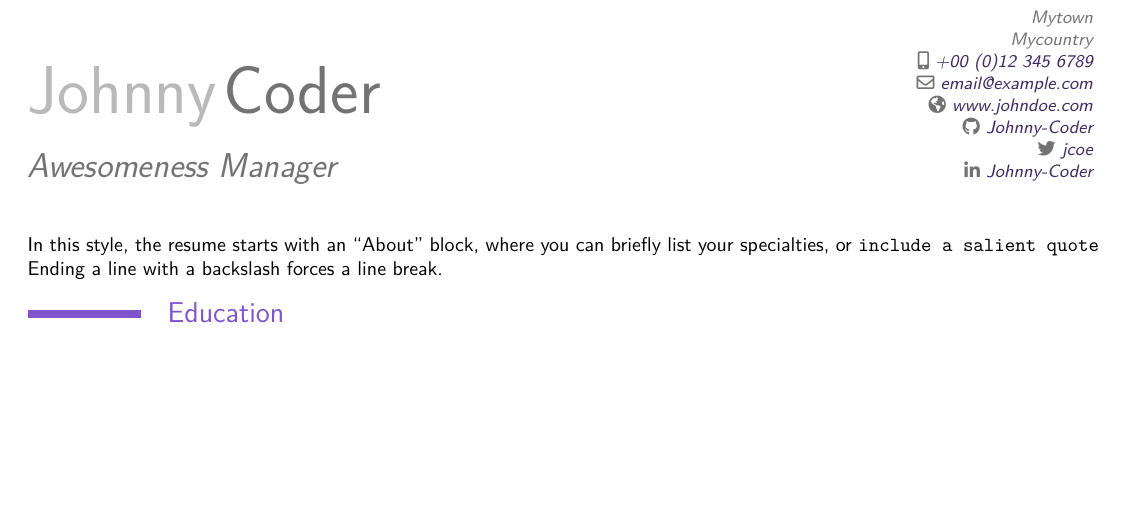
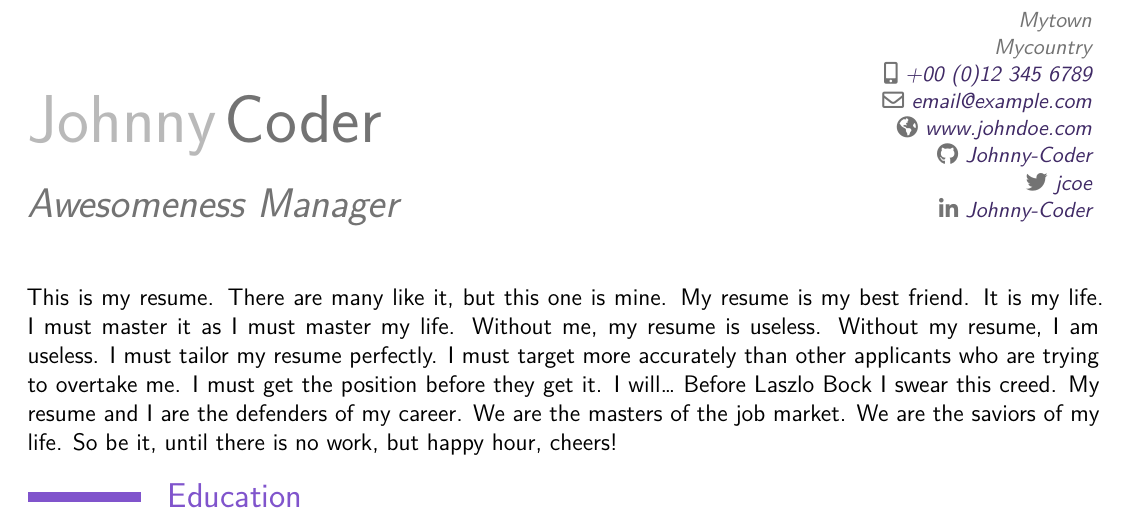
Before and after one commit to vodkolav/pandoc-moderncv, a LaTeX CV (output/JohnnyCoder.tex): part of page 1 of 2, cut so that both start at the same text, the shorter picture padded with empty space. Compiled offline with XeLaTeX.

```diff
--- a/output/JohnnyCoder.tex
+++ b/output/JohnnyCoder.tex
@@ -6,7 +6,7 @@
 % available at http://www.latex-project.org/lppl/.
 
 
-\documentclass[10pt,a4paper,sans,colorlinks=true]{moderncv}        % possible options include font size ('10pt', '11pt' and '12pt'), paper size ('a4paper', 'letterpaper', 'a5paper', 'legalpaper', 'executivepaper' and 'landscape') and font family ('sans' and 'roman')
+\documentclass[12pt,a4paper,sans,colorlinks=true]{moderncv}        % possible options include font size ('10pt', '11pt' and '12pt'), paper size ('a4paper', 'letterpaper', 'a5paper', 'legalpaper', 'executivepaper' and 'landscape') and font family ('sans' and 'roman')
 \usepackage[scale=0.9]{geometry}
 
 % allow injected header-includes (from Lua filter/frontmatter)
@@ -62,10 +62,15 @@
 %-----       resume       ---------------------------------------------------------
 \makecvtitle
 
-In this style, the resume starts with an ``About'' block, where you can
-briefly list your specialties, or
-\texttt{include\ a\ salient\ quote}\newline Ending a line with a
-backslash forces a line break.
+This is my resume. There are many like it, but this one is mine. My
+resume is my best friend. It is my life. I must master it as I must
+master my life. Without me, my resume is useless. Without my resume, I
+am useless. I must tailor my resume perfectly. I must target more
+accurately than other applicants who are trying to overtake me. I must
+get the position before they get it. I will\ldots{} Before Laszlo Bock I
+swear this creed. My resume and I are the defenders of my career. We are
+the masters of the job market. We are the saviors of my life. So be it,
+until there is no work, but happy hour, cheers!
 
 \section{Education}\label{education}
 
```
Also changed, not shown: markdown/JohnnyCoder.md (+3 -3 lines), Makefile, README.md, docs/assets/JohnnyCoder-0.png (added), docs/assets/JohnnyCoder-1.png (added), output/JohnnyCoder.pdf.
